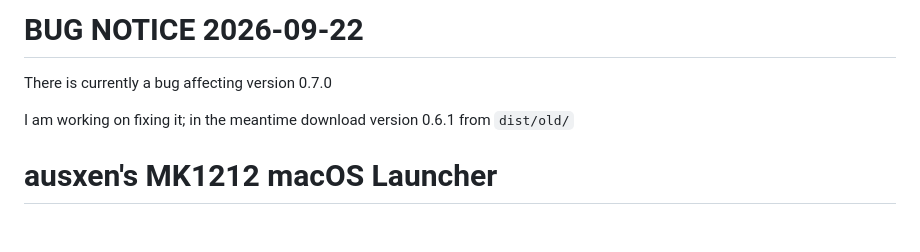
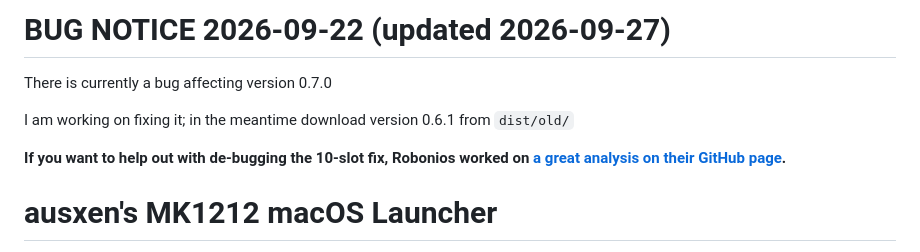
Before and after one commit to ausxen/MK1212_macOS, a Markdown page: README.md, the part around the change. Rendered like a GitHub page; blank space fills up the shorter version.

Commit message:
added Robonios investigation link to README

```diff
--- a/README.md
+++ b/README.md
@@ -1,8 +1,10 @@
-# BUG NOTICE 2026-09-22
+# BUG NOTICE 2026-09-22 (updated 2026-09-27)
 
 There is currently a bug affecting version 0.7.0
 
 I am working on fixing it; in the meantime download version 0.6.1 from `dist/old/`
+
+**If you want to help out with de-bugging the 10-slot fix, Robonios worked on [a great analysis on their GitHub page](https://github.com/Robonios/mk1212-attila-macos).**
 
 
 # ausxen's MK1212 macOS Launcher
```
